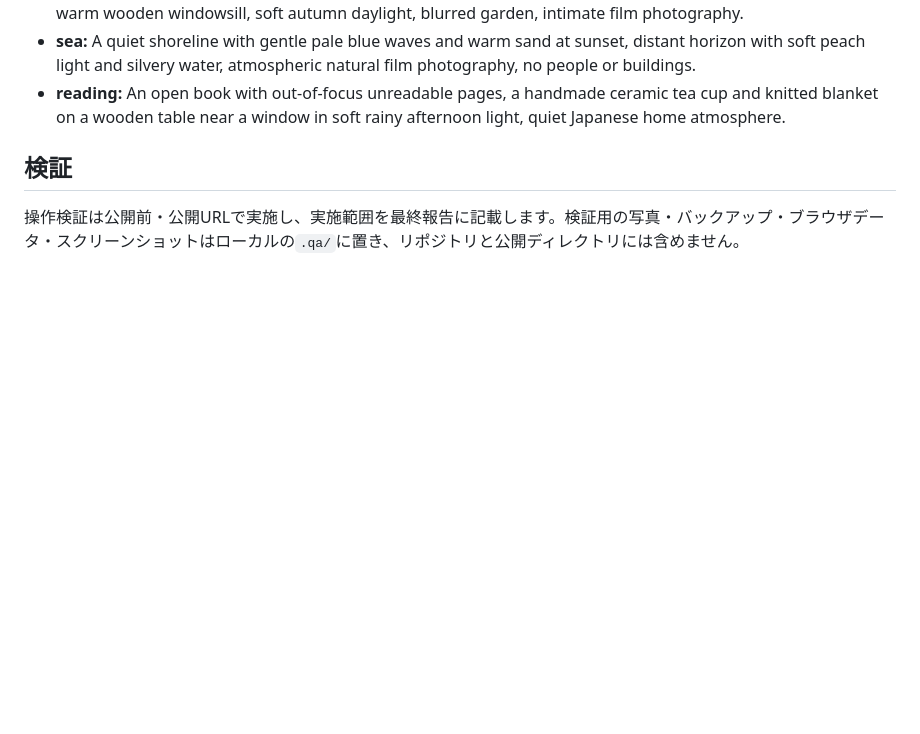
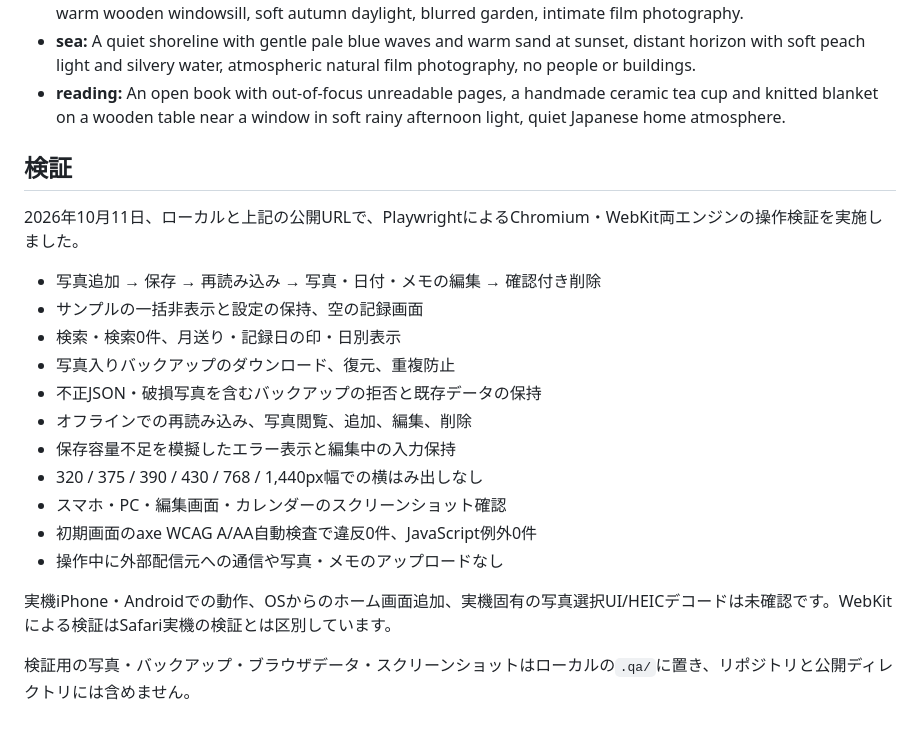
Before and after one commit to ukitako1030/hitokoma-demo, a Markdown page: README.md, the part around the change. GitHub-like rendering; blank space fills up the shorter version.

Commit message:
Document public demo verification and device testing limits

```diff
--- a/README.md
+++ b/README.md
@@ -84,4 +84,20 @@ SVG・PNGアイコンもこのデモ用のオリジナル図案です。
 
 ## 検証
 
-操作検証は公開前・公開URLで実施し、実施範囲を最終報告に記載します。検証用の写真・バックアップ・ブラウザデータ・スクリーンショットはローカルの`.qa/`に置き、リポジトリと公開ディレクトリには含めません。
+2026年10月11日、ローカルと上記の公開URLで、PlaywrightによるChromium・WebKit両エンジンの操作検証を実施しました。
+
+- 写真追加 → 保存 → 再読み込み → 写真・日付・メモの編集 → 確認付き削除
+- サンプルの一括非表示と設定の保持、空の記録画面
+- 検索・検索0件、月送り・記録日の印・日別表示
+- 写真入りバックアップのダウンロード、復元、重複防止
+- 不正JSON・破損写真を含むバックアップの拒否と既存データの保持
+- オフラインでの再読み込み、写真閲覧、追加、編集、削除
+- 保存容量不足を模擬したエラー表示と編集中の入力保持
+- 320 / 375 / 390 / 430 / 768 / 1,440px幅での横はみ出しなし
+- スマホ・PC・編集画面・カレンダーのスクリーンショット確認
+- 初期画面のaxe WCAG A/AA自動検査で違反0件、JavaScript例外0件
+- 操作中に外部配信元への通信や写真・メモのアップロードなし
+
+実機iPhone・Androidでの動作、OSからのホーム画面追加、実機固有の写真選択UI/HEICデコードは未確認です。WebKitによる検証はSafari実機の検証とは区別しています。
+
+検証用の写真・バックアップ・ブラウザデータ・スクリーンショットはローカルの`.qa/`に置き、リポジトリと公開ディレクトリには含めません。
```
